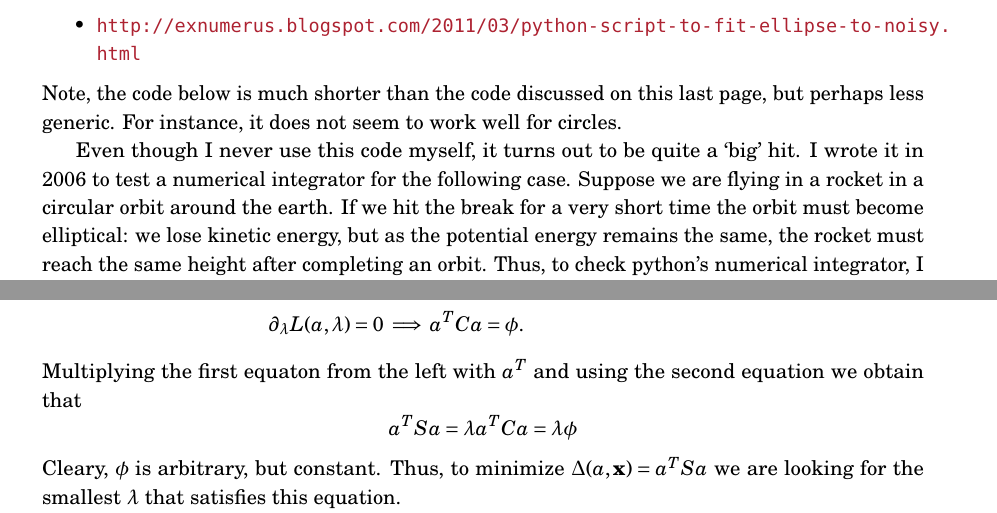
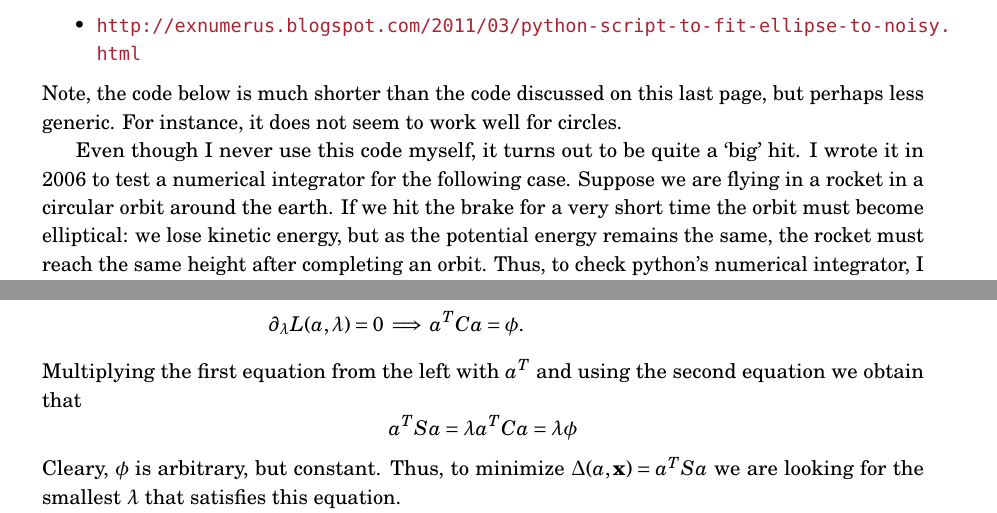
Before and after one commit to ndvanforeest/fit_ellipse, a LaTeX document (fitEllipse.tex): two parts of pages 1 and 2 of 3, joined at a grey line, cut so that both start at the same text. Compiled offline with pdfLaTeX; a LaTeX package or settings file that is missing is left out.

Commit message:
Update fitEllipse.tex
Fixed two small typos

```diff
--- a/fitEllipse.tex
+++ b/fitEllipse.tex
@@ -43,7 +43,7 @@ For instance, it does not seem to work well for circles.
 Even though I never use this code myself, it turns out to be quite a `big' hit.
 I wrote it in 2006 to test a numerical integrator for the following case.
 Suppose we are flying in a rocket in a circular orbit around the earth.
-If we hit the break for a very short time the orbit must become elliptical: we lose kinetic energy, but as the potential energy remains the same, the rocket must reach the same height after completing an orbit.
+If we hit the brake for a very short time the orbit must become elliptical: we lose kinetic energy, but as the potential energy remains the same, the rocket must reach the same height after completing an orbit.
 Thus, to check python's numerical integrator, I used the integrator to compute a rocket in an elliptical orbit.
 Thus I used the code to check that the orbit was indeed an ellipse.
 
@@ -111,7 +111,7 @@ To solve this, take gradient with respect to $a$ and the derivative with respect
   \partial_a L(a, \lambda) & = 0 \implies 2 S a - \lambda C a  = 0 \implies S a = \lambda C a \\
   \partial_\lambda L(a, \lambda) & = 0 \implies a^T C a = \phi.
 \end{align*}
-Multiplying the first equaton from the left with $a^T$ and using the second equation we obtain that
+Multiplying the first equation from the left with $a^T$ and using the second equation we obtain that
 \begin{equation*}
 a^T S a = \lambda a^T C a = \lambda \phi
 \end{equation*}
```
